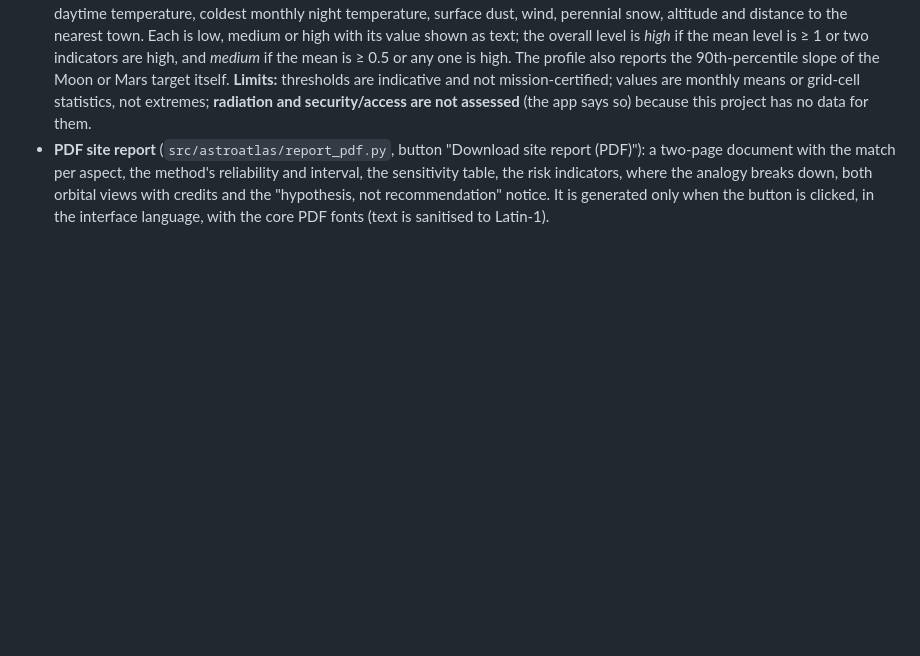
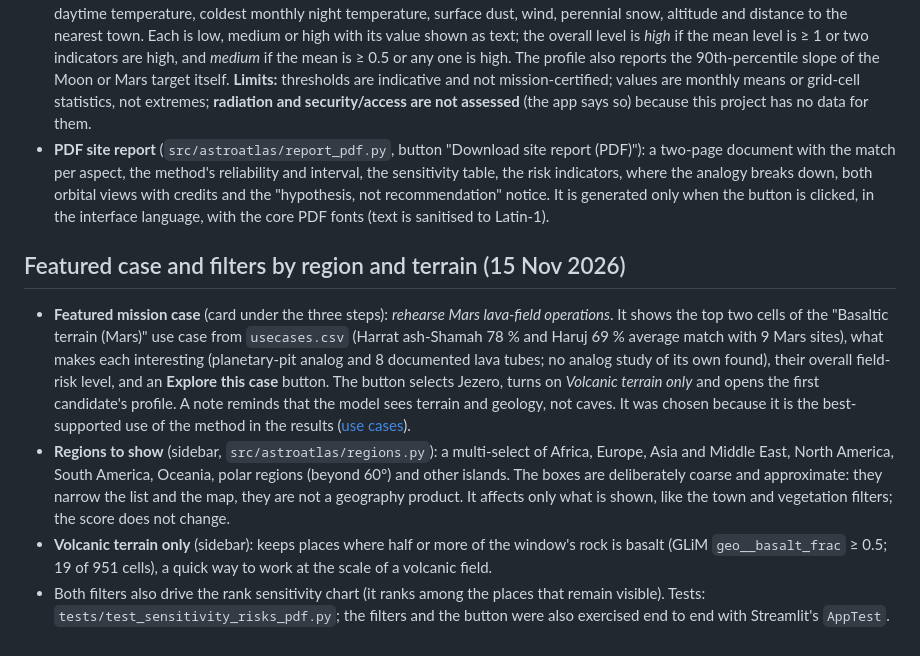
Before and after one commit to dorelysm/AstroAtlas-Hackaton-NASA-2026, a Markdown page: docs/app/interface.md, the part around the change. Rendered like a GitHub page; blank space fills up the shorter version.

```diff
--- a/docs/app/interface.md
+++ b/docs/app/interface.md
@@ -80,3 +80,9 @@ Three additions that turn the profile from a display into decision support. None
 - **Rank sensitivity** (`src/astroatlas/sensitivity.py`, expander "How robust is this place's rank?"): the ranking is recomputed with the current weights and, one at a time, with each aspect switched off. A bar chart and a table give the place's rank (among the places visible after the town and vegetation filters) and the top place in every scenario, with a plain-language reading: *robust* if the rank hardly moves, *sensitive* if one aspect carries the match (for example Harrat ash-Shamah is #1 overall but drops to #22 without geology).
 - **Field-site risk indicators** (`src/astroatlas/risks.py`, section "Field-site risks (indicative)" in the profile and a "Color the map by: Field risk" option): eight rules of thumb computed from data the project already holds: 90th-percentile slope, hottest monthly daytime temperature, coldest monthly night temperature, surface dust, wind, perennial snow, altitude and distance to the nearest town. Each is low, medium or high with its value shown as text; the overall level is *high* if the mean level is ≥ 1 or two indicators are high, and *medium* if the mean is ≥ 0.5 or any one is high. The profile also reports the 90th-percentile slope of the Moon or Mars target itself. **Limits:** thresholds are indicative and not mission-certified; values are monthly means or grid-cell statistics, not extremes; **radiation and security/access are not assessed** (the app says so) because this project has no data for them.
 - **PDF site report** (`src/astroatlas/report_pdf.py`, button "Download site report (PDF)"): a two-page document with the match per aspect, the method's reliability and interval, the sensitivity table, the risk indicators, where the analogy breaks down, both orbital views with credits and the "hypothesis, not recommendation" notice. It is generated only when the button is clicked, in the interface language, with the core PDF fonts (text is sanitised to Latin-1).
+
+## Featured case and filters by region and terrain (15 Nov 2026)
+- **Featured mission case** (card under the three steps): *rehearse Mars lava-field operations*. It shows the top two cells of the "Basaltic terrain (Mars)" use case from `usecases.csv` (Harrat ash-Shamah 78 % and Haruj 69 % average match with 9 Mars sites), what makes each interesting (planetary-pit analog and 8 documented lava tubes; no analog study of its own found), their overall field-risk level, and an **Explore this case** button. The button selects Jezero, turns on *Volcanic terrain only* and opens the first candidate's profile. A note reminds that the model sees terrain and geology, not caves. It was chosen because it is the best-supported use of the method in the results ([use cases](../results/use-cases.md)).
+- **Regions to show** (sidebar, `src/astroatlas/regions.py`): a multi-select of Africa, Europe, Asia and Middle East, North America, South America, Oceania, polar regions (beyond 60°) and other islands. The boxes are deliberately coarse and approximate: they narrow the list and the map, they are not a geography product. It affects only what is shown, like the town and vegetation filters; the score does not change.
+- **Volcanic terrain only** (sidebar): keeps places where half or more of the window's rock is basalt (GLiM `geo__basalt_frac` ≥ 0.5; 19 of 951 cells), a quick way to work at the scale of a volcanic field.
+- Both filters also drive the rank sensitivity chart (it ranks among the places that remain visible). Tests: `tests/test_sensitivity_risks_pdf.py`; the filters and the button were also exercised end to end with Streamlit's `AppTest`.
```
Also changed, not shown: README.md (+3 -2 lines), docs/images/app-map.png, docs/images/app-profile.png, docs/images/app-top.png, 4 other files.
